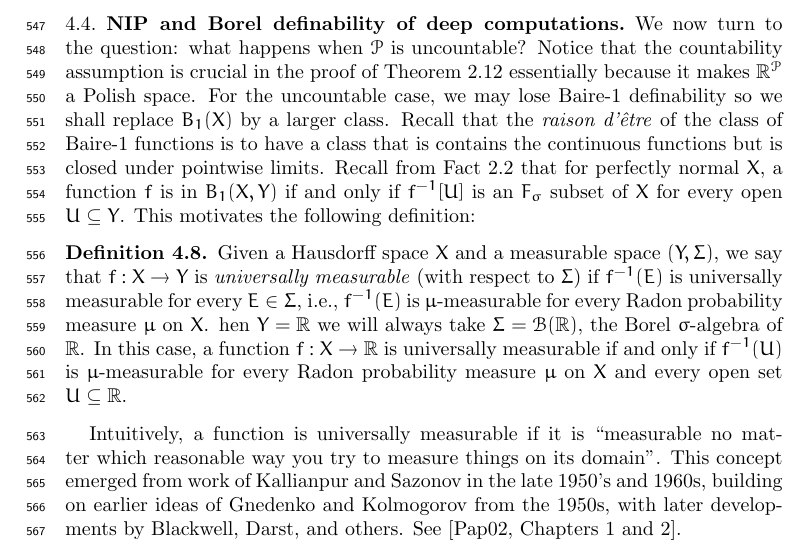
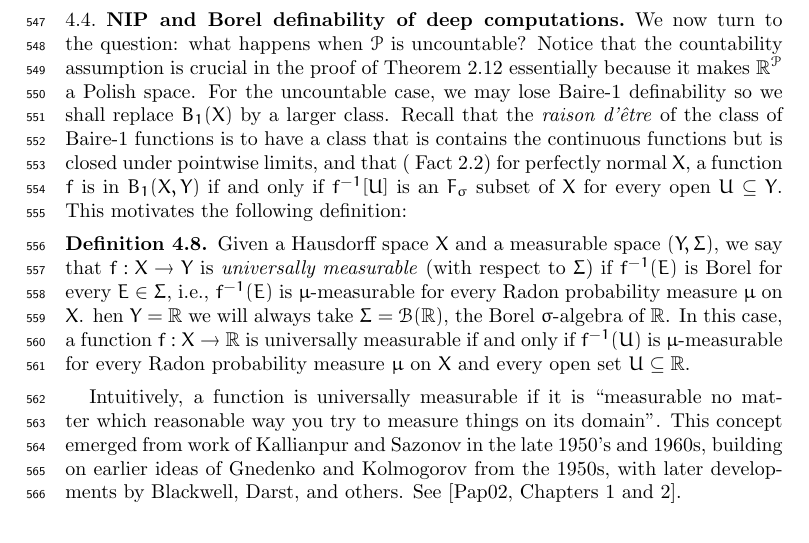
Before and after one commit to tonamatos/DeepComputationsNIP, a LaTeX paper (main.tex): part of page 15 of 21, cut so that both start at the same text. Compiled offline with pdfLaTeX.

Commit message:
Corrected definition of "universally measurable"

```diff
--- a/main.tex
+++ b/main.tex
@@ -604,10 +604,10 @@ One of the main results in \cite{argyros2008rosenthal} is that, up to equivalenc
 
 \subsection{NIP and Borel definability of deep computations}
 
-We now turn to the question: what happens when $\mathcal{P}$ is uncountable? Notice that the countability assumption is crucial in the proof of Theorem \ref{Generalized BFT} essentially because it makes $\mathbb{R}^\mathcal{P}$ a Polish space. For the uncountable case, we may lose Baire-1 definability so we shall replace $B_1(X)$ by a larger class. Recall that the \emph{raison d'être} of the class of Baire-1 functions is to have a class that is contains the continuous functions but is closed under pointwise limits. Recall from Fact~\ref{baire} that for perfectly normal $X$, a function  $f$ is in $B_1(X,Y)$ if and only if $f^{-1}[U]$ is an $F_\sigma$ subset of $X$ for every open $U\subseteq Y$. This motivates the following definition:
+We now turn to the question: what happens when $\mathcal{P}$ is uncountable? Notice that the countability assumption is crucial in the proof of Theorem \ref{Generalized BFT} essentially because it makes $\mathbb{R}^\mathcal{P}$ a Polish space. For the uncountable case, we may lose Baire-1 definability so we shall replace $B_1(X)$ by a larger class. Recall that the \emph{raison d'être} of the class of Baire-1 functions is to have a class that is contains the continuous functions but is closed under pointwise limits, and that ( Fact~\ref{baire}) for perfectly normal $X$, a function  $f$ is in $B_1(X,Y)$ if and only if $f^{-1}[U]$ is an $F_\sigma$ subset of $X$ for every open $U\subseteq Y$. This motivates the following definition:
 
 \begin{defn}
-Given a Hausdorff space $X$ and a measurable space $(Y,\Sigma)$, we say that $f:X\rightarrow Y$ is \emph{universally measurable} (with respect to $\Sigma$) if $f^{-1}(E)$ is universally measurable for every $E\in\Sigma$, i.e., $f^{-1}(E)$ is $\mu$-measurable for every Radon probability measure $\mu$ on $X$. hen $Y=\mathbb{R}$ we will always take $\Sigma=\mathcal{B}(\mathbb{R})$, the Borel $\sigma$-algebra of $\mathbb{R}$.  In this case, a function $f:X\rightarrow\mathbb{R}$ is universally measurable if and only if $f^{-1}(U)$ is $\mu$-measurable for every Radon probability measure $\mu$ on $X$ and every open set $U\subseteq\mathbb{R}$.
+Given a Hausdorff space $X$ and a measurable space $(Y,\Sigma)$, we say that $f:X\rightarrow Y$ is \emph{universally measurable} (with respect to $\Sigma$) if $f^{-1}(E)$ is Borel for every $E\in\Sigma$, i.e., $f^{-1}(E)$ is $\mu$-measurable for every Radon probability measure $\mu$ on $X$. hen $Y=\mathbb{R}$ we will always take $\Sigma=\mathcal{B}(\mathbb{R})$, the Borel $\sigma$-algebra of $\mathbb{R}$.  In this case, a function $f:X\rightarrow\mathbb{R}$ is universally measurable if and only if $f^{-1}(U)$ is $\mu$-measurable for every Radon probability measure $\mu$ on $X$ and every open set $U\subseteq\mathbb{R}$.
 \end{defn}
 
 Intuitively,  a function is universally measurable if it is ``measurable no matter which reasonable way you try to measure things on its domain". This concept emerged from work of  Kallianpur and Sazonov in the late 1950's and 1960s, building on earlier ideas of Gnedenko and Kolmogorov from the 1950s, with later developments by Blackwell, Darst, and others.  See~\cite[Chapters 1 and 2]{Pap:2002}.
```
Also changed, not shown: main.pdf, 3 other files.
